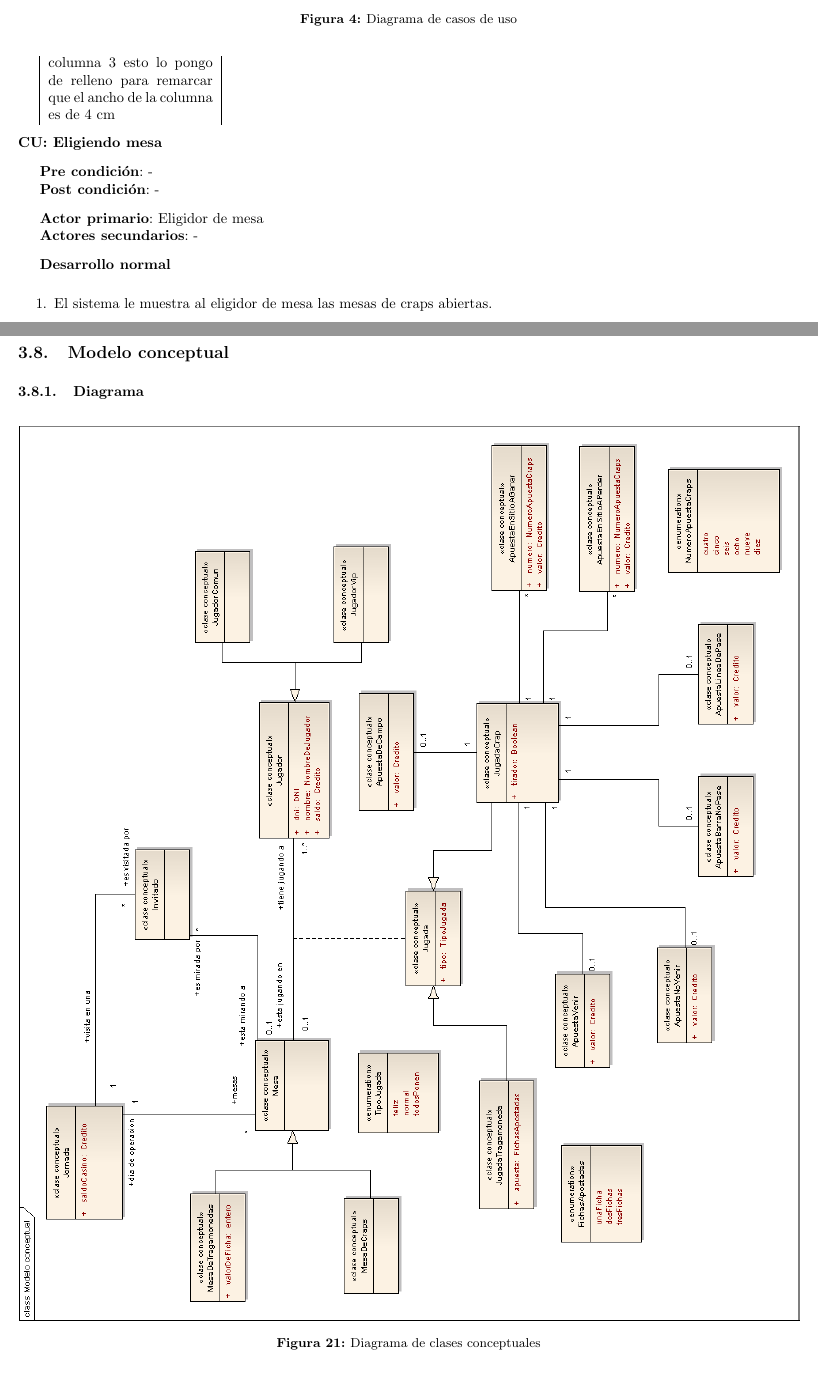
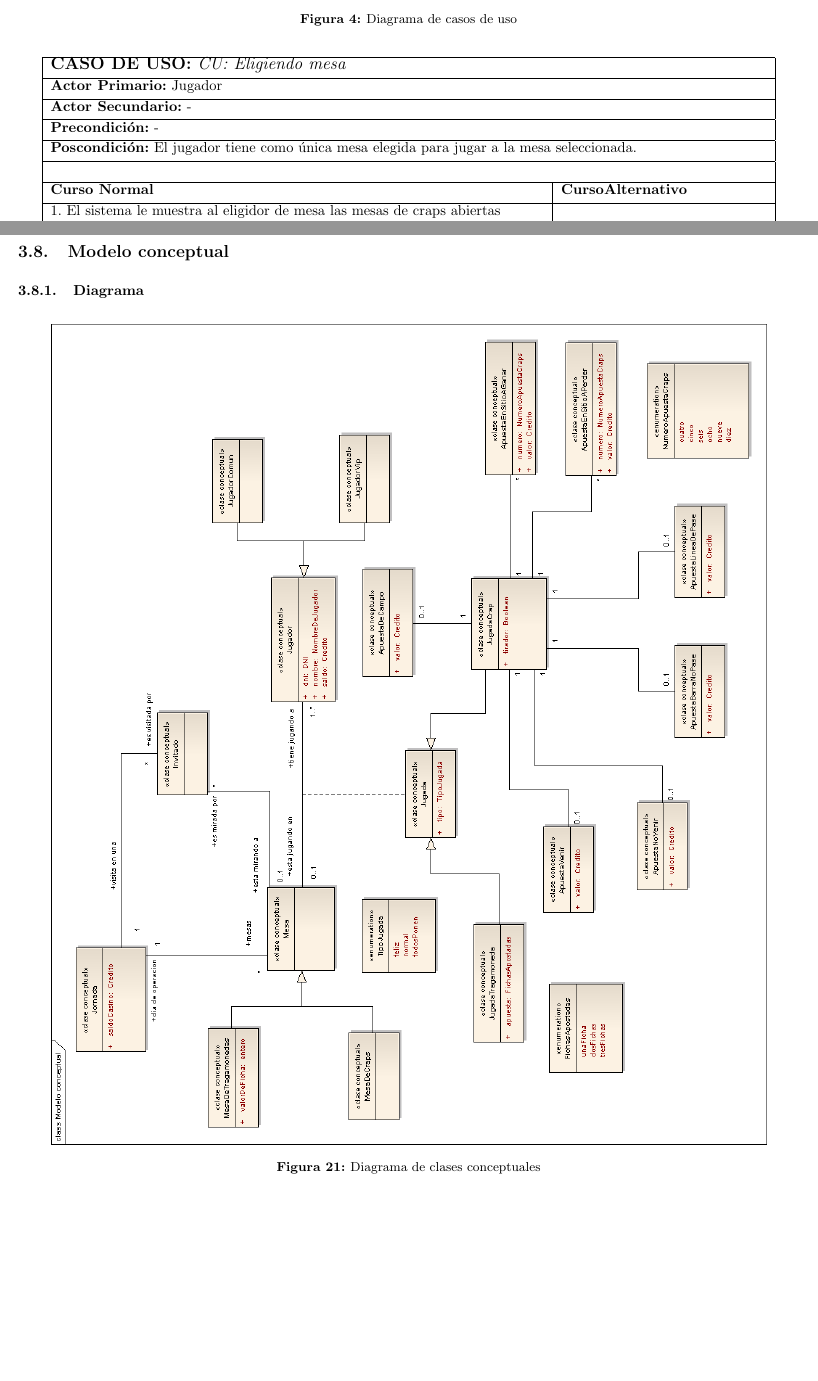
Before and after one commit to diegofreijo/is1-tp, a LaTeX document (informe/informe.tex, which reads informe/casos_de_uso.tex, informe/config.tex, informe/modelo_conceptual.tex): two parts of pages 11 and 31 of 36, joined at a grey line, cut so that both start at the same text, the shorter picture padded with empty space. Compiled offline with pdfLaTeX.

Commit message:
Renombre las imagenes para que sigan el mismo criterio. Hice los cambios pertinentes en el informe. Ademas, cambie algunas inserciones de imagenes de hacerlas a mano a usar los comandos de imagen.
Movi imagenes que estaban en informe a img.

Mejore el template de CUs.

```diff
--- a/informe/casos_de_uso.tex
+++ b/informe/casos_de_uso.tex
@@ -24,38 +24,19 @@ Se modelaron cuatro actores en los casos de uso del sistema
 \op{4 Si elige unirse a una mesa, EXTIENDE ``Eligiendo mesa''. Si en cambio elige crear una mesa, EXTIENDE ``Creando mesa''.}{ }
 \op{5 Si eligi'o jugar a Craps, EXTIENDE ``Jugando a Craps''. Si en cambio eligi'o jugar a Tragamonedas, EXTIENDE ``Jugando a Tragamonedas''.\label{label_jugar}}{ }
 \op{6 Fin CU.}{6.1 aca iria el alternativo }
-
 \cu {Jugando en una mesa} {Jugador} {} {el esta logueado } { el jugardor esta }
 
 %%%%%%%%%%%%%%%%%%%%%%%%%%%%%%%
-
-
-\begin{tabular}{|p{4cm}|}
-
- columna 3 esto lo pongo de relleno para
-remarcar que el ancho de la columna es de 4 cm
-
-
-\end{tabular}
 
 
 
 
 
 % --------------- Eligiendo mesa ---------------------
-\subsubsubsection{CU: Eligiendo mesa}
-\negrita{Pre condici'on}: - \newline
-\indent\negrita{Post condici'on}: -
-
-\negrita{Actor primario}: Eligidor de mesa \newline
-\indent\negrita{Actores secundarios}: -
-
-\negrita{Desarrollo normal}
-\begin{enumerate}
-\item El sistema le muestra al eligidor de mesa las mesas de craps abiertas.
-\item El eligidor de mesa elige una mesa.
-\item Fin CU.
-\end{enumerate}
+\op{1. El sistema le muestra al eligidor de mesa las mesas de craps abiertas}{}
+\op{2. El eligidor de mesa elige una mesa}{}
+\op{3. Fin CU}{}
+\cu{CU: Eligiendo mesa}{Jugador}{-}{-}{El jugador tiene como 'unica mesa elegida para jugar a la mesa seleccionada.}
 
 
 
--- a/informe/config.tex
+++ b/informe/config.tex
@@ -49,9 +49,17 @@
 \newcommand{\func}[1]{\verb"#1"}
 \newcommand{\imagen}[3]
 {
-	\begin{figure}[htbp]
+	\begin{figure}[p!hbt]
 	  \centering
 	    \includegraphics[scale=#3]{../img/#1}
+	  \caption{#2}
+	\end{figure}
+}
+\newcommand{\imagenvertical}[3]
+{
+	\begin{figure}[p!hbt]
+	  \centering
+	    \includegraphics[angle=90,scale=#3]{../img/#1}
 	  \caption{#2}
 	\end{figure}
 }
@@ -104,6 +107,7 @@
 \hline
 \end{tabular}
 \end{center}
+\oplist={}
 }
 
 
--- a/informe/modelo_conceptual.tex
+++ b/informe/modelo_conceptual.tex
@@ -1,10 +1,5 @@
 \subsubsection{Diagrama}
-\begin{figure}[p!hbt]
-		\centering
-		\includegraphics[angle=90, width=1.0\textwidth]{../img/ModeloConceptual.png}
-		\caption{Diagrama de clases conceptuales}
-\end{figure}
-%\imagen{MC_Diagrama.png}{Diagrama de clases conceptuales}{1.0}
+\imagenvertical{MC_Diagrama.png}{Diagrama de clases conceptuales}{0.5}
 
 \begin{itemize}
  \item \textit{ Solo hay una jugada feliz como m'aximo \\}
```
Also changed, not shown: informe/objetivos.tex (deleted, +0 -6 lines), informe/prototipo_pantallas.tex (+4 -4 lines), informe/requerimientos_especificos.tex (+2 -2 lines), img/DC_Diagrama.png (renamed from img/DC_DiagramaDeContexto.png), img/DO_Diagrama.png (renamed from img/DO.png), img/MC_Diagrama.png (renamed from img/ModeloConceptual.png), img/PP_Craps.png (renamed from img/PPCraps.png), img/PP_Lobby.png (renamed from img/PPLobby.png), img/PP_Login.png (renamed from img/PPLogin.png), img/PP_Traga.png (renamed from img/PPTraga.png), img/nuvecita.png (renamed from informe/nuvecita.png), informe/config.tex (27 more changed lines), 3 other files.
